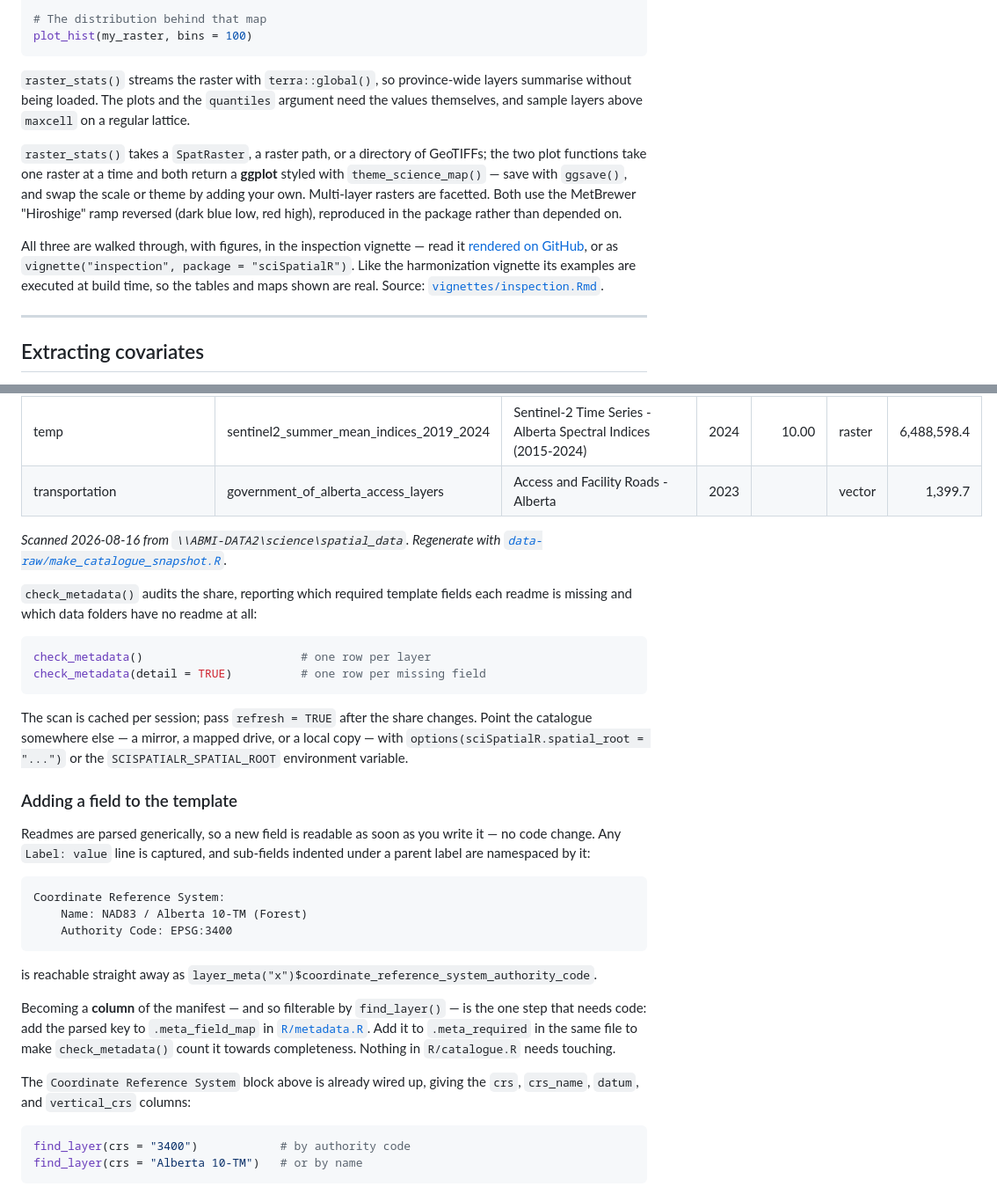
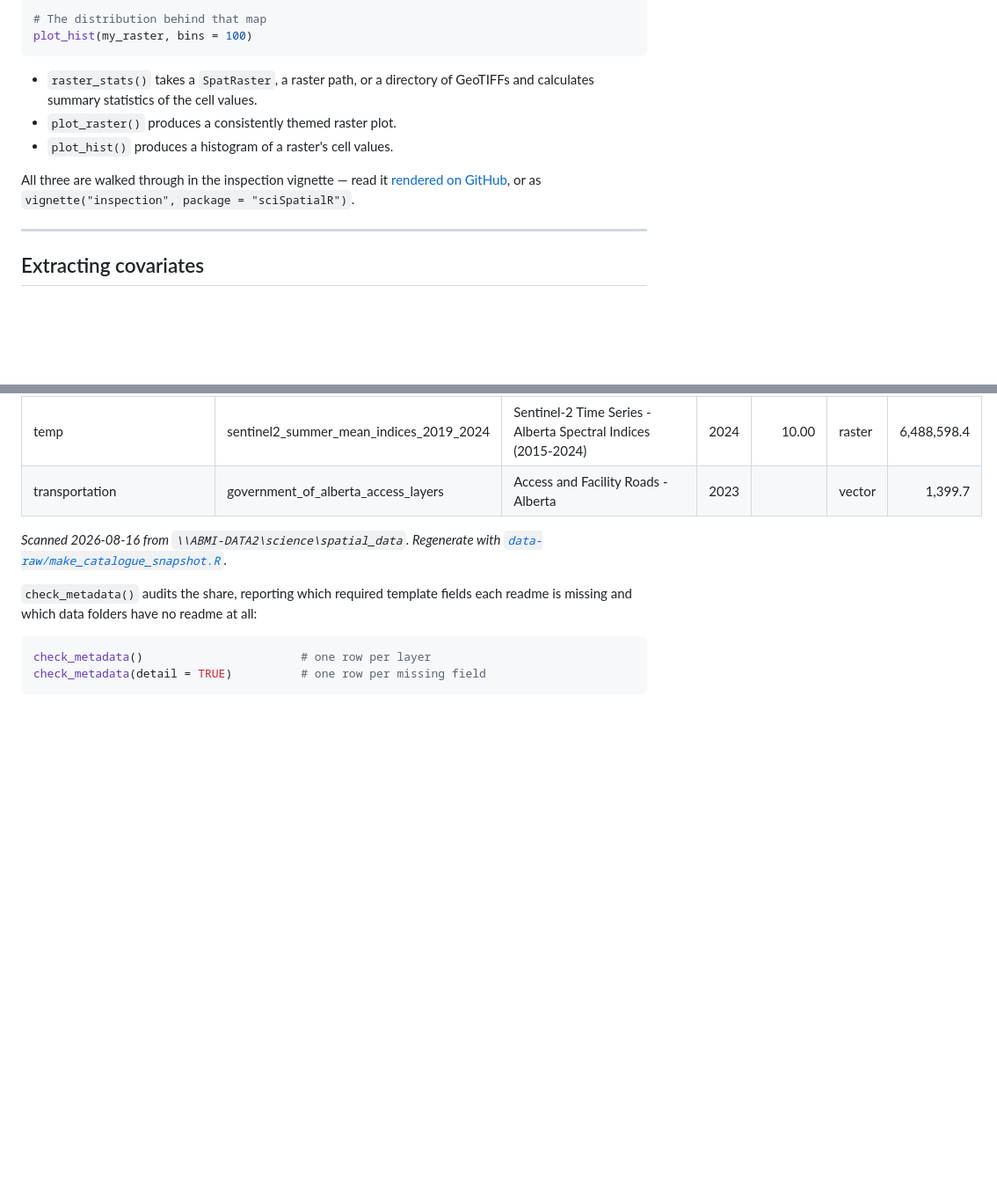
Before and after one commit to ABbiodiversity/sciSpatialR, a Markdown page: README.md, 2 parts joined by grey strips. Shown at 88% size. Drawn GitHub-style; blank space fills up the shorter version.

Commit message:
Add overview of functions to README
Added an overview section for functions with descriptions and examples in the README.

````diff
--- a/README.md
+++ b/README.md
@@ -125,25 +156,13 @@ ggplot2::ggsave("2_pipeline/fab_dem.png", p, width = 9, height = 6)
 plot_hist(my_raster, bins = 100)
 ```
 
-`raster_stats()` streams the raster with `terra::global()`, so
-province-wide layers summarise without being loaded. The plots and
-the `quantiles` argument need the values themselves, and sample
-layers above `maxcell` on a regular lattice.
+- `raster_stats()` takes a `SpatRaster`, a raster path, or a directory of GeoTIFFs and calculates summary statistics of the cell values.
+- `plot_raster()` produces a consistently themed raster plot.
+- `plot_hist()` produces a histogram of a raster's cell values.
 
-`raster_stats()` takes a `SpatRaster`, a raster path, or a directory
-of GeoTIFFs; the two plot functions take one raster at a time and
-both return a **ggplot** styled with `theme_science_map()` — save
-with `ggsave()`, and swap the scale or theme by adding your own.
-Multi-layer rasters are facetted. Both use the MetBrewer
-"Hiroshige" ramp reversed (dark blue low, red high), reproduced in
-the package rather than depended on.
-
-All three are walked through, with figures, in the inspection
+All three are walked through in the inspection
 vignette — read it [rendered on GitHub](docs/inspection.md), or as
-`vignette("inspection", package = "sciSpatialR")`. Like the
-harmonization vignette its examples are executed at build time, so
-the tables and maps shown are real. Source:
-[`vignettes/inspection.Rmd`](vignettes/inspection.Rmd).
+`vignette("inspection", package = "sciSpatialR")`.
 
 ---
 
@@ -275,39 +275,3 @@ check_metadata()                       # one row per layer
 check_metadata(detail = TRUE)          # one row per missing field
 ```
 
-The scan is cached per session; pass `refresh = TRUE` after the share
-changes. Point the catalogue somewhere else — a mirror, a mapped
-drive, or a local copy — with
-`options(sciSpatialR.spatial_root = "...")` or the
-`SCISPATIALR_SPATIAL_ROOT` environment variable.
-
-### Adding a field to the template
-
-Readmes are parsed generically, so a new field is readable as soon
-as you write it — no code change. Any `Label: value` line is
-captured, and sub-fields indented under a parent label are
-namespaced by it:
-
-```
-Coordinate Reference System:
-    Name: NAD83 / Alberta 10-TM (Forest)
-    Authority Code: EPSG:3400
-```
-
-is reachable straight away as
-`layer_meta("x")$coordinate_reference_system_authority_code`.
-
-Becoming a **column** of the manifest — and so filterable by
-`find_layer()` — is the one step that needs code: add the parsed key
-to `.meta_field_map` in [`R/metadata.R`](R/metadata.R). Add it to
-`.meta_required` in the same file to make `check_metadata()` count it
-towards completeness. Nothing in `R/catalogue.R` needs touching.
-
-The `Coordinate Reference System` block above is already wired up,
-giving the `crs`, `crs_name`, `datum`, and `vertical_crs` columns:
-
-```r
-find_layer(crs = "3400")            # by authority code
-find_layer(crs = "Alberta 10-TM")   # or by name
-```
-
````
Also changed, not shown: other parts of README.md (+49 -72 lines).
